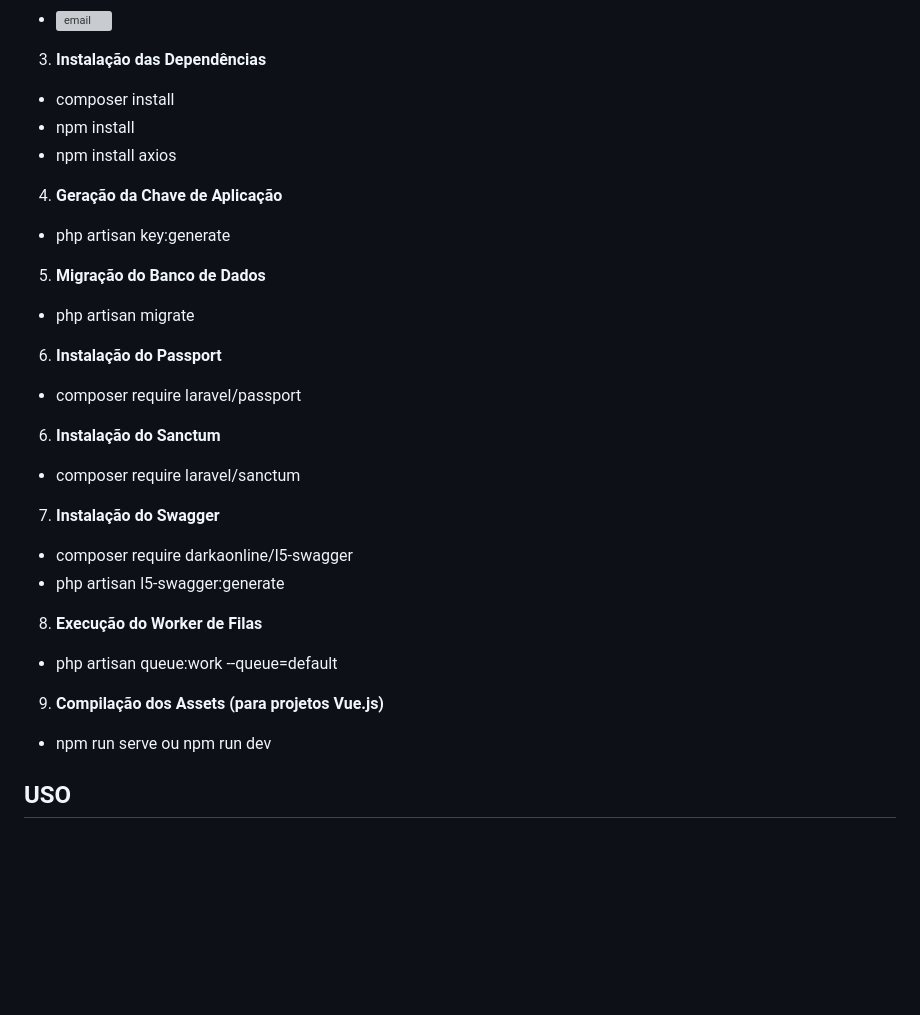
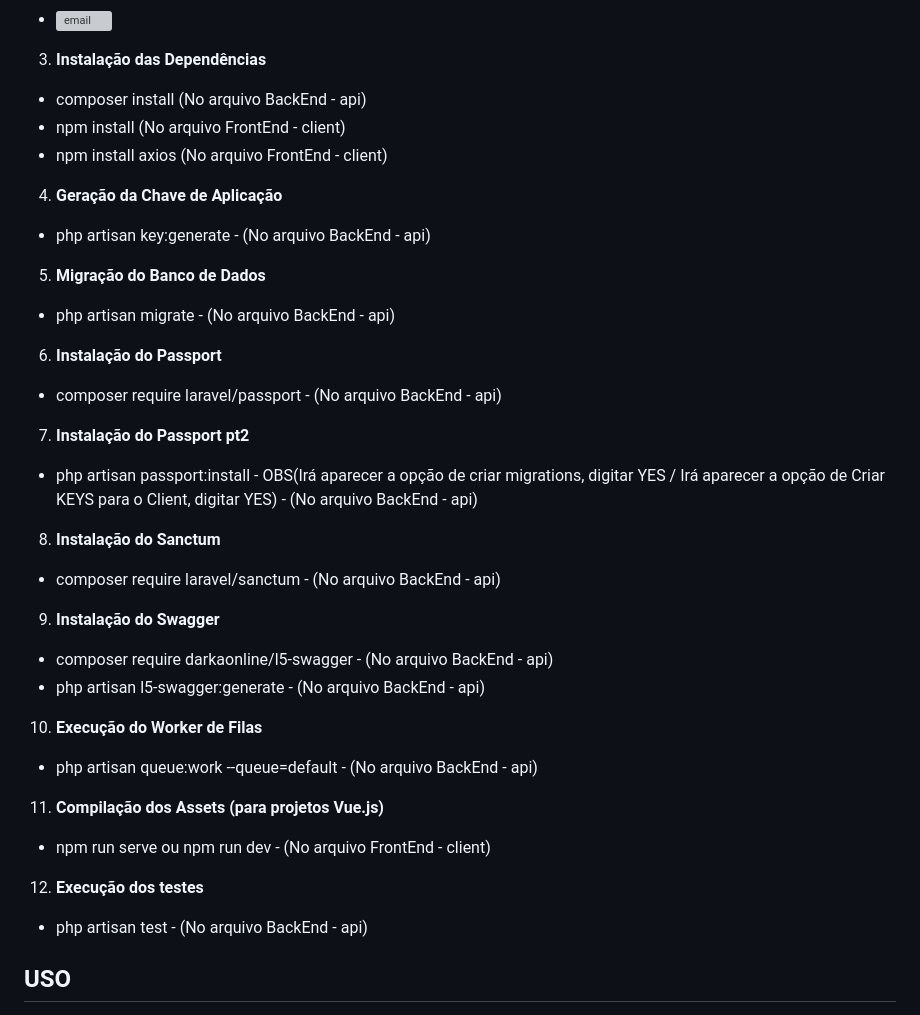
Before and after one commit to FlavianoMatozinhos/teste-onfly, a Markdown page: README.MD, the part around the change. Drawn GitHub-style; blank space fills up the shorter version; grey boxes are pictures that could not be loaded.

```diff
--- a/README.MD
+++ b/README.MD
@@ -34,38 +34,46 @@ Certifique-se de ter as seguintes ferramentas instaladas em seu sistema:
 
 
 3. **Instalação das Dependências**
-- composer install
-- npm install
-- npm install axios
+- composer install (No arquivo BackEnd - api)
+- npm install (No arquivo FrontEnd - client)
+- npm install axios (No arquivo FrontEnd - client)
 
 
 4. **Geração da Chave de Aplicação**
-- php artisan key:generate
+- php artisan key:generate - (No arquivo BackEnd - api)
 
 
 5. **Migração do Banco de Dados**
-- php artisan migrate
+- php artisan migrate - (No arquivo BackEnd - api)
 
 
 6. **Instalação do Passport**
-- composer require laravel/passport
+- composer require laravel/passport - (No arquivo BackEnd - api)
 
 
-6. **Instalação do Sanctum**
-- composer require laravel/sanctum
+7. **Instalação do Passport pt2**
+- php artisan passport:install - OBS(Irá aparecer a opção de criar migrations, digitar YES /  Irá aparecer a opção de Criar KEYS para o Client, digitar YES) - (No arquivo BackEnd - api)
 
 
-7. **Instalação do Swagger**
-- composer require darkaonline/l5-swagger
-- php artisan l5-swagger:generate
+8. **Instalação do Sanctum**
+- composer require laravel/sanctum - (No arquivo BackEnd - api)
 
 
-8. **Execução do Worker de Filas**
-- php artisan queue:work --queue=default
+9. **Instalação do Swagger**
+- composer require darkaonline/l5-swagger - (No arquivo BackEnd - api)
+- php artisan l5-swagger:generate - (No arquivo BackEnd - api)
 
 
-9. **Compilação dos Assets (para projetos Vue.js)**
-- npm run serve ou npm run dev
+10. **Execução do Worker de Filas**
+- php artisan queue:work --queue=default - (No arquivo BackEnd - api)
+
+
+11. **Compilação dos Assets (para projetos Vue.js)**
+- npm run serve ou npm run dev - (No arquivo FrontEnd - client)
+
+
+12. **Execução dos testes**
+- php artisan test - (No arquivo BackEnd - api)
 
 
 ## USO
```
